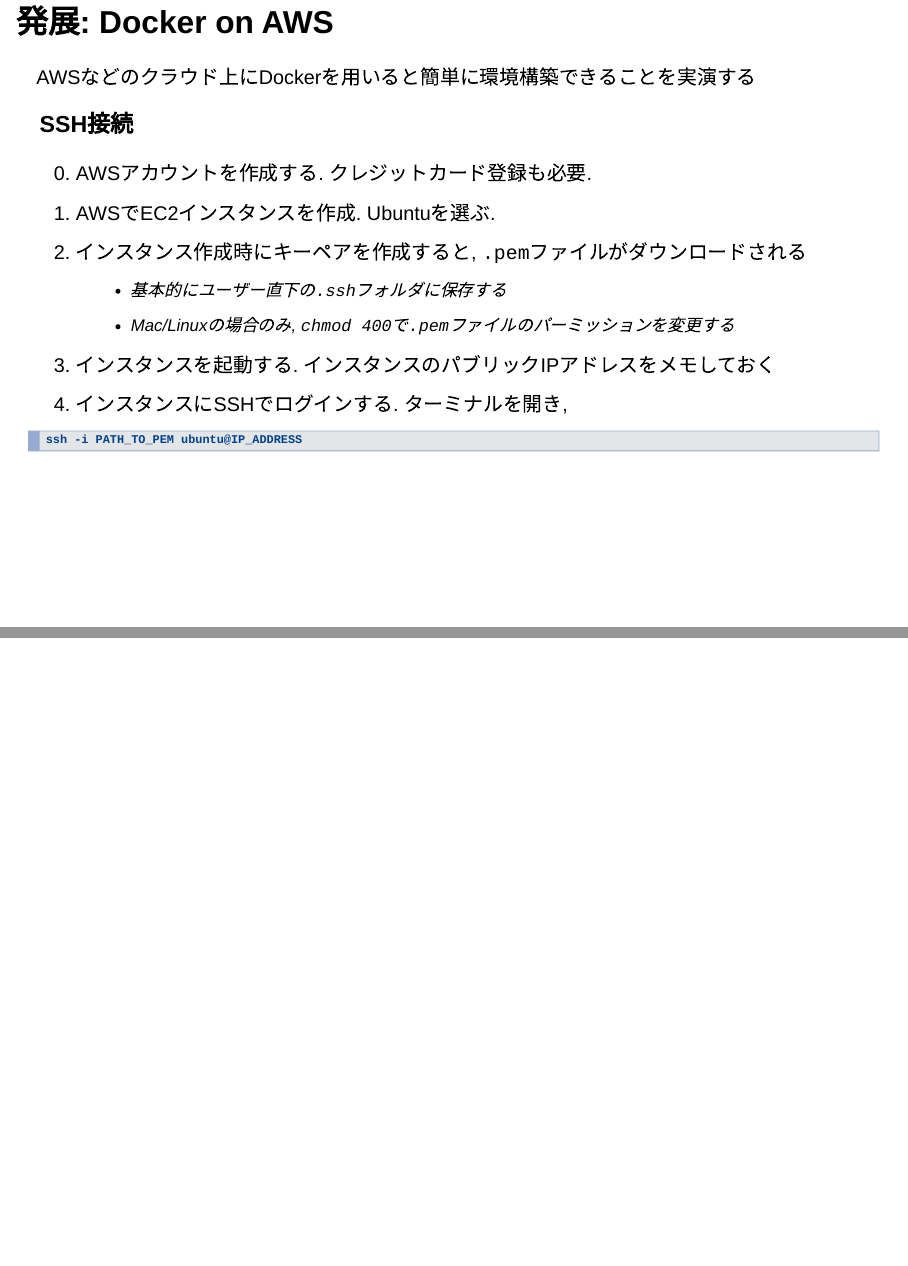
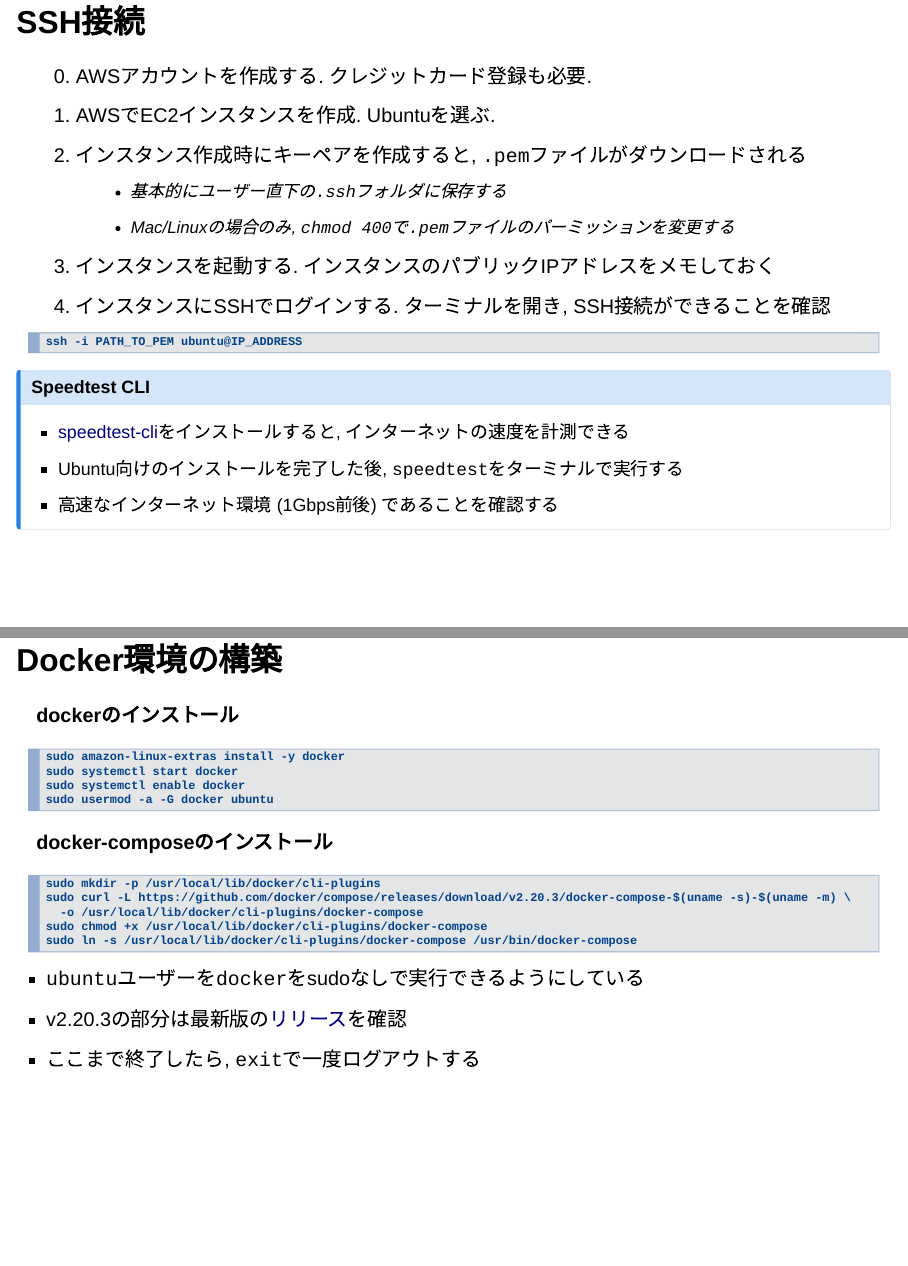
Before and after one commit to kazuyanagimoto/rabootcamp-docker-2023, a Quarto document (index.qmd): pages 35 and 36 of 37 before the commit and pages 36 and 37 of 40 after it, joined at a grey line. Rendered offline with R 4.5, knitr and Pandoc in place of Quarto, with nearby package versions; drawn as Slidy slides in place of the format the file asks for.

Commit message:
First Draft

````diff
--- a/index.qmd
+++ b/index.qmd
@@ -638,11 +638,9 @@
 - Windowsの場合はWSL2の領域でファイルを保存すれば解決する
 - Macの場合は長らく解決策がなかったが, virtiofsという新しいファイルシステムを用いることで高速化した (らしい)
 
-## 発展: Docker on AWS {visibility="uncounted"}
+# 発展: Docker on AWS {visibility="uncounted"}
 
-AWSなどのクラウド上にDockerを用いると簡単に環境構築できることを実演する
-
-### SSH接続
+## SSH接続
 
 0. AWSアカウントを作成する. クレジットカード登録も必要.
 1. AWSでEC2インスタンスを作成. Ubuntuを選ぶ.
@@ -650,13 +648,44 @@
     - 基本的にユーザー直下の`.ssh`フォルダに保存する
     - Mac/Linuxの場合のみ, `chmod 400`で`.pem`ファイルのパーミッションを変更する
 1. インスタンスを起動する. インスタンスのパブリックIPアドレスをメモしておく
-1. インスタンスにSSHでログインする. ターミナルを開き,
+1. インスタンスにSSHでログインする. ターミナルを開き, SSH接続ができることを確認
 
 ```shell
 ssh -i PATH_TO_PEM ubuntu@IP_ADDRESS
 ```
 
----
+::: {.callout-note}
 
-###
+## Speedtest CLI
 
+- [speedtest-cli](https://www.speedtest.net/apps/cli)をインストールすると, インターネットの速度を計測できる
+- Ubuntu向けのインストールを完了した後, `speedtest`をターミナルで実行する
+- 高速なインターネット環境 (1Gbps前後) であることを確認する
+
+:::
+
+
+## Docker環境の構築
+
+**dockerのインストール**
+
+```shell
+sudo amazon-linux-extras install -y docker
+sudo systemctl start docker
+sudo systemctl enable docker
+sudo usermod -a -G docker ubuntu
+```
+
+**docker-composeのインストール**
+
+```shell
+sudo mkdir -p /usr/local/lib/docker/cli-plugins
+sudo curl -L https://github.com/docker/compose/releases/download/v2.20.3/docker-compose-$(uname -s)-$(uname -m) \
+  -o /usr/local/lib/docker/cli-plugins/docker-compose
+sudo chmod +x /usr/local/lib/docker/cli-plugins/docker-compose
+sudo ln -s /usr/local/lib/docker/cli-plugins/docker-compose /usr/bin/docker-compose
+```
+
+- `ubuntu`ユーザーを`docker`をsudoなしで実行できるようにしている
+- v2.20.3の部分は最新版の[リリース](https://github.com/docker/compose/releases/tag/v2.20.3)を確認
+- ここまで終了したら, `exit`で一度ログアウトする
````
Also changed, not shown: index.qmd (44 more changed lines), 1 other file.
